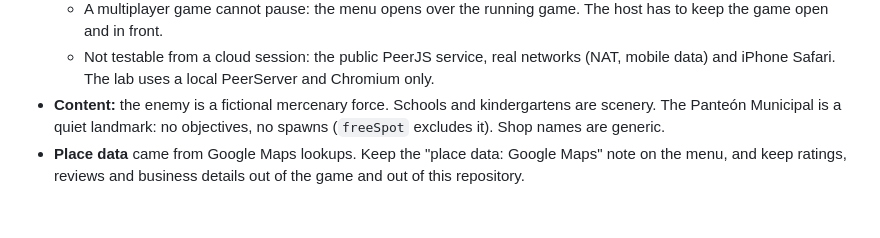
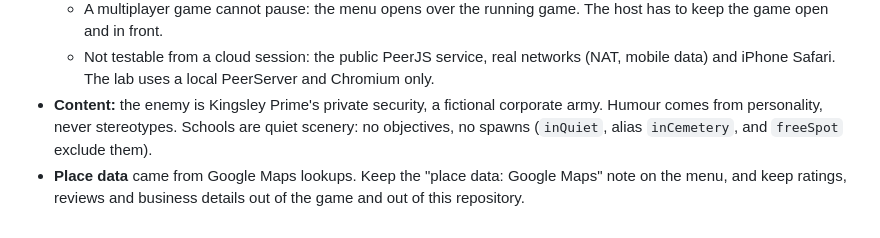
Before and after one commit to mrbbqgc-pixel/thursday, a Markdown page: CLAUDE.md, the part around one of its changes. GitHub-like rendering.

```diff
--- a/CLAUDE.md
+++ b/CLAUDE.md
@@ -85,7 +92,7 @@ reachable through the session proxy; Pages was switched on by pushing the `gh-pa
   - A multiplayer game cannot pause: the menu opens over the running game. The host has to keep the game open and in front.
   - Not testable from a cloud session: the public PeerJS service, real networks (NAT, mobile data) and iPhone Safari. The lab uses
     a local PeerServer and Chromium only.
-- **Content:** the enemy is a fictional mercenary force. Schools and kindergartens are scenery. The Panteón Municipal is a quiet
-  landmark: no objectives, no spawns (`freeSpot` excludes it). Shop names are generic.
+- **Content:** the enemy is Kingsley Prime's private security, a fictional corporate army. Humour comes from personality, never
+  stereotypes. Schools are quiet scenery: no objectives, no spawns (`inQuiet`, alias `inCemetery`, and `freeSpot` exclude them).
 - **Place data** came from Google Maps lookups. Keep the "place data: Google Maps" note on the menu, and keep ratings, reviews and
   business details out of the game and out of this repository.
```
Also changed, not shown: other parts of CLAUDE.md (+28 -21 lines).
